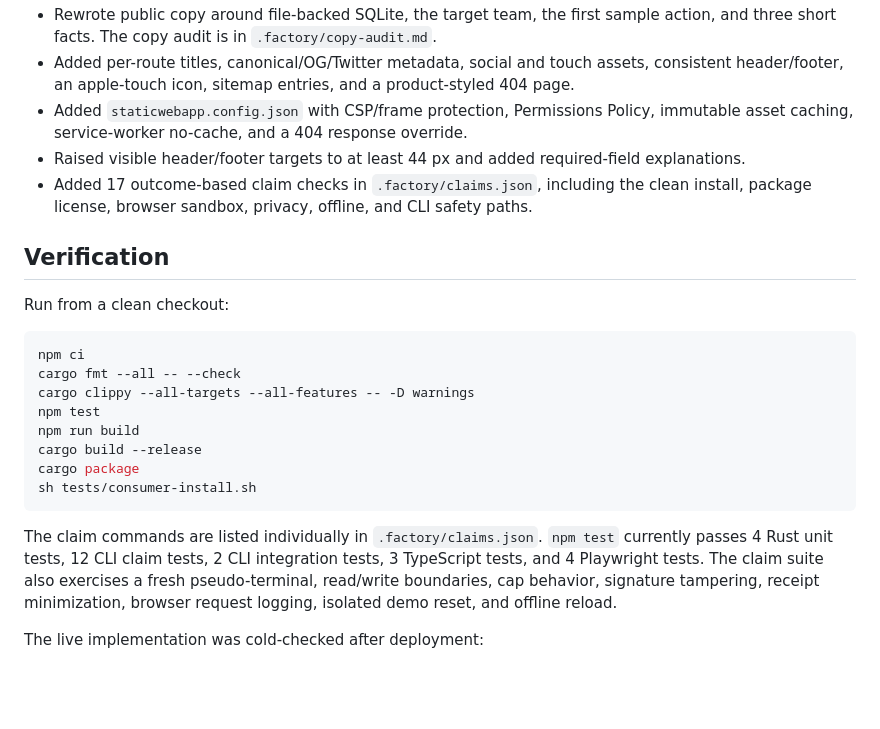
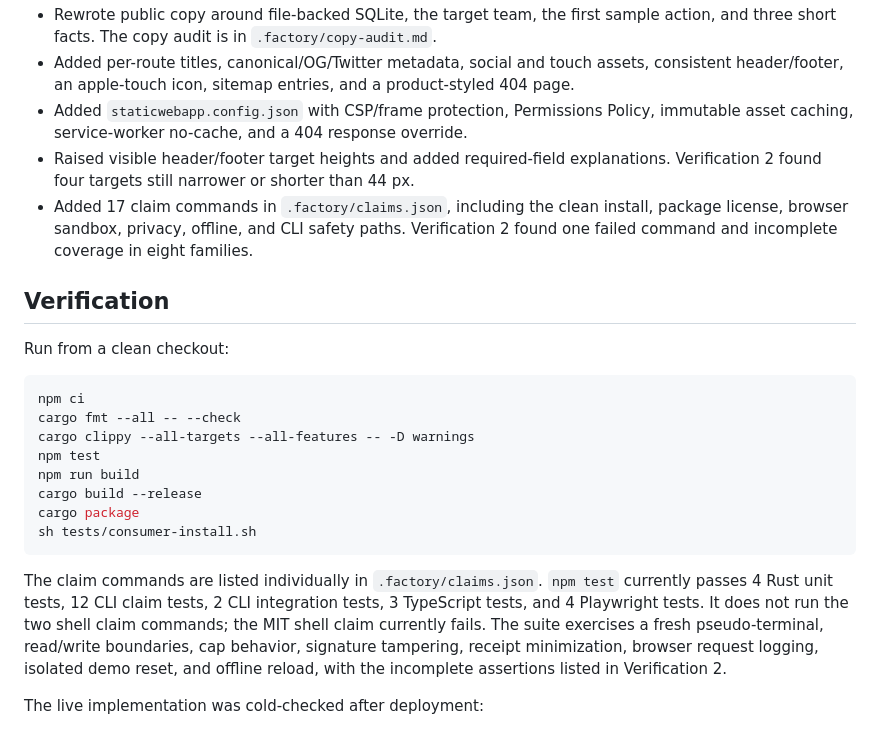
Before and after one commit to B-Divyesh/sf-db-access-receipts, a Markdown page: .factory/handoff.md, the part around one of its changes. Drawn GitHub-style; blank space fills up the shorter version.

````diff
--- a/.factory/handoff.md
+++ b/.factory/handoff.md
@@ -17,8 +23,8 @@
 - Rewrote public copy around file-backed SQLite, the target team, the first sample action, and three short facts. The copy audit is in `.factory/copy-audit.md`.
 - Added per-route titles, canonical/OG/Twitter metadata, social and touch assets, consistent header/footer, an apple-touch icon, sitemap entries, and a product-styled 404 page.
 - Added `staticwebapp.config.json` with CSP/frame protection, Permissions Policy, immutable asset caching, service-worker no-cache, and a 404 response override.
-- Raised visible header/footer targets to at least 44 px and added required-field explanations.
-- Added 17 outcome-based claim checks in `.factory/claims.json`, including the clean install, package license, browser sandbox, privacy, offline, and CLI safety paths.
+- Raised visible header/footer target heights and added required-field explanations. Verification 2 found four targets still narrower or shorter than 44 px.
+- Added 17 claim commands in `.factory/claims.json`, including the clean install, package license, browser sandbox, privacy, offline, and CLI safety paths. Verification 2 found one failed command and incomplete coverage in eight families.
 
 ## Verification
 
@@ -35,7 +41,7 @@ cargo package
 sh tests/consumer-install.sh
 ```
 
-The claim commands are listed individually in `.factory/claims.json`. `npm test` currently passes 4 Rust unit tests, 12 CLI claim tests, 2 CLI integration tests, 3 TypeScript tests, and 4 Playwright tests. The claim suite also exercises a fresh pseudo-terminal, read/write boundaries, cap behavior, signature tampering, receipt minimization, browser request logging, isolated demo reset, and offline reload.
+The claim commands are listed individually in `.factory/claims.json`. `npm test` currently passes 4 Rust unit tests, 12 CLI claim tests, 2 CLI integration tests, 3 TypeScript tests, and 4 Playwright tests. It does not run the two shell claim commands; the MIT shell claim currently fails. The suite exercises a fresh pseudo-terminal, read/write boundaries, cap behavior, signature tampering, receipt minimization, browser request logging, isolated demo reset, and offline reload, with the incomplete assertions listed in Verification 2.
 
 The live implementation was cold-checked after deployment:
 
````
Also changed, not shown: other parts of .factory/handoff.md (+18 -7 lines), .factory/verification-2.md (added, +147 -0 lines).
